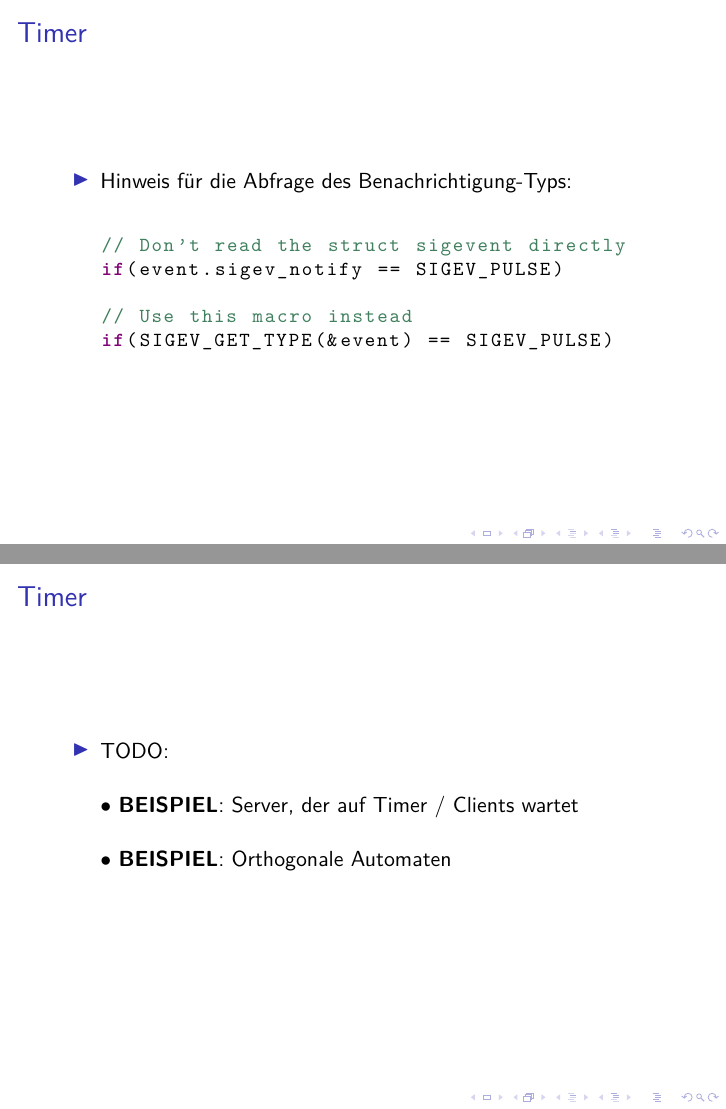
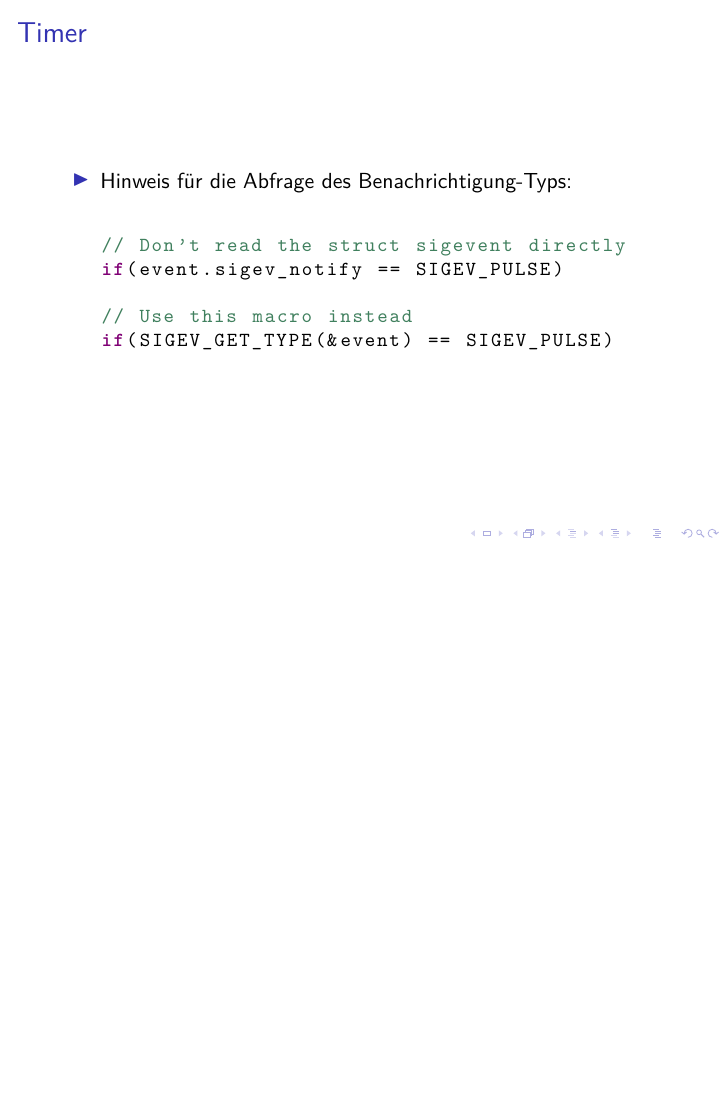
Before and after one commit to Hamdor/PLHSM2, LaTeX slides (folien.tex): pages 58 and 59 of 60 before the commit and page 58 of 59 after it, the two joined at a grey line, the shorter picture padded with empty space. Compiled offline with pdfLaTeX.

Commit message:
Remove todo slide

```diff
--- a/folien.tex
+++ b/folien.tex
@@ -922,16 +922,6 @@ if(SIGEV_GET_TYPE(&event) == SIGEV_PULSE)
  \end{itemize}
 \end{frame}
 
-%% Timer 8
-\begin{frame}[fragile]
- \frametitle{Timer}
- \begin{itemize}
-  \item TODO:\newline\newline
-  $\bullet$ \textbf{BEISPIEL}: Server, der auf Timer / Clients wartet\newline\newline
-  $\bullet$ \textbf{BEISPIEL}: Orthogonale Automaten\newline\newline
- \end{itemize}
-\end{frame}
-
 %% Prüfungsfragen
 \begin{frame}
  \frametitle{Pr\"ufungsfragen}
```
